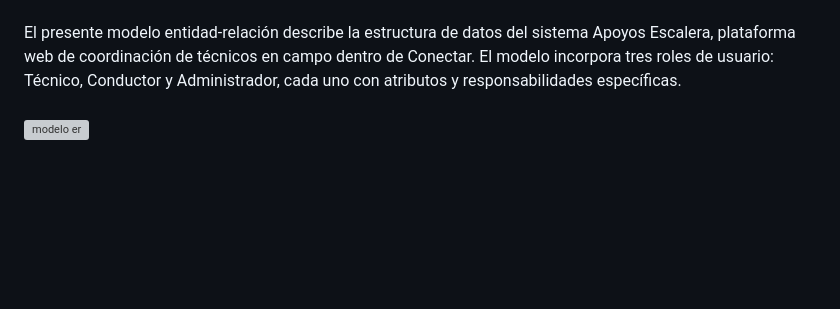
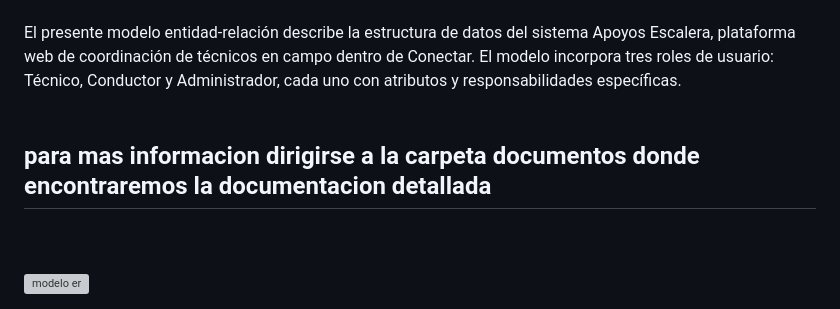
Before and after one commit to Javier80177907/geslae, a Markdown page: README.md, the part around the change. Drawn GitHub-style; blank space fills up the shorter version; grey boxes are pictures that could not be loaded.

Commit message:
Update README with documentation reference
Added a note for more information about documentation.

```diff
--- a/README.md
+++ b/README.md
@@ -87,5 +87,7 @@ El presente modelo entidad-relación describe la estructura de datos del sistema
 <br>
 <br>
 
-
+<h2> para mas informacion dirigirse a la carpeta documentos donde encontraremos la documentacion detallada</h2>
+<br>
+<br>
 <img width="3008" height="2216" alt="modelo er" src="https://github.com/user-attachments/assets/8a7dab20-26c8-46a7-bd4e-c7343e534354" />
```
